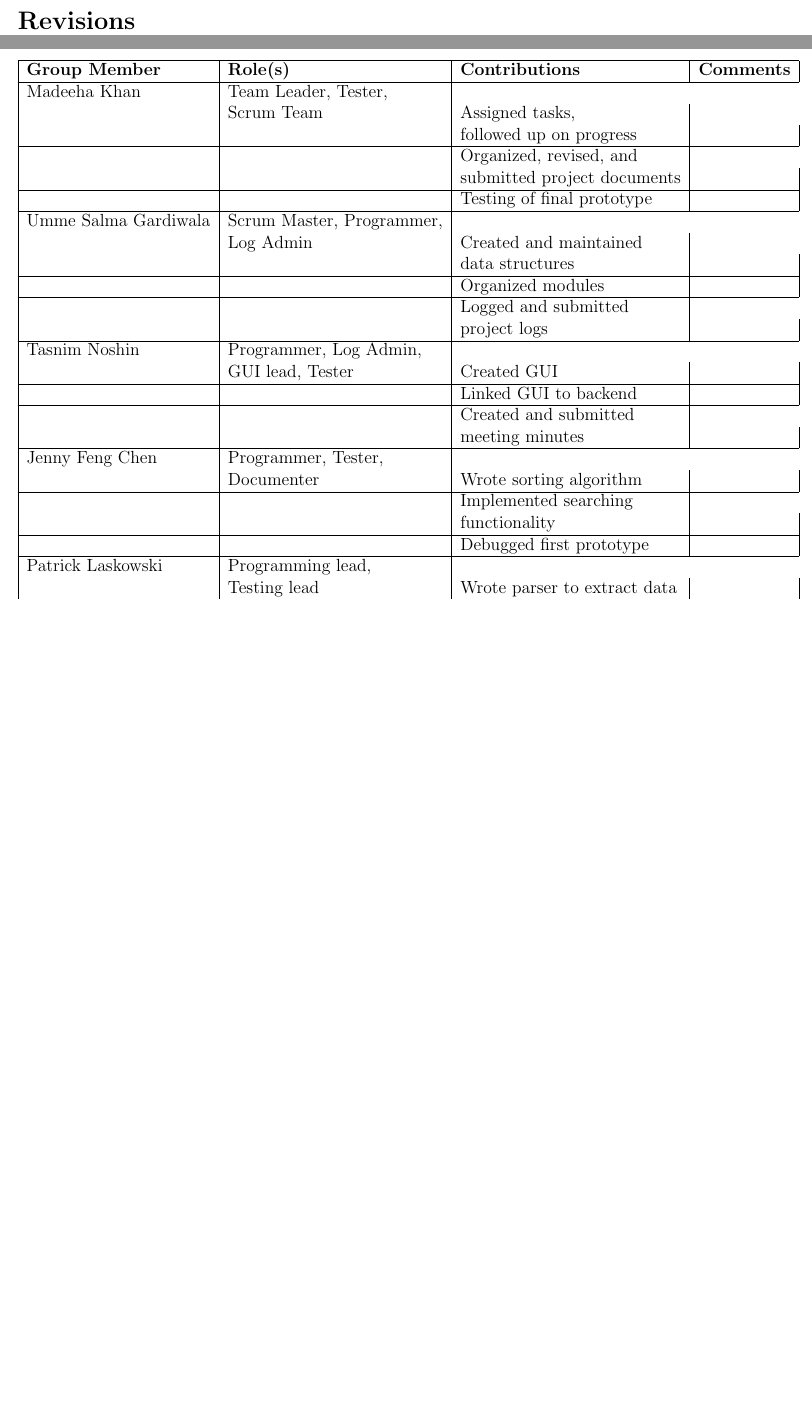
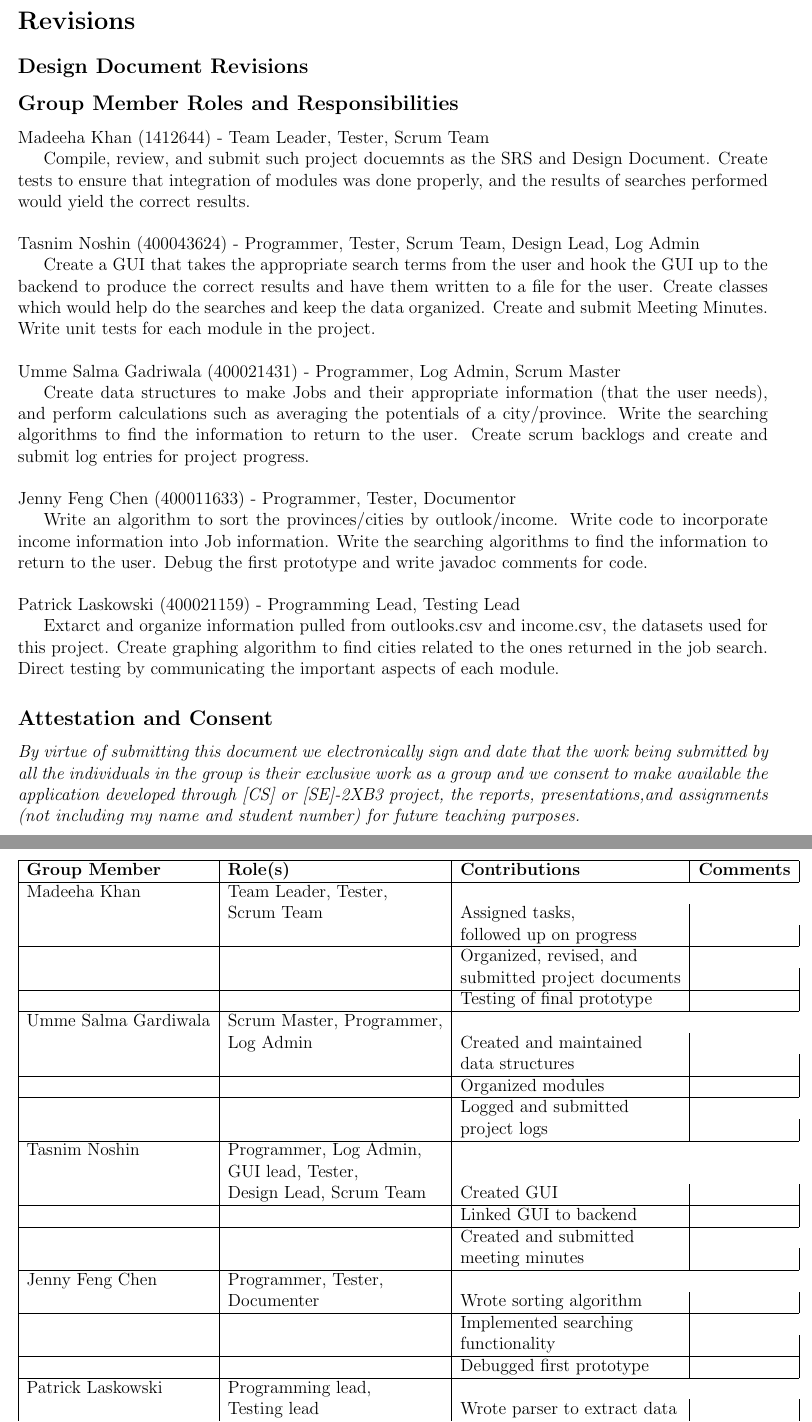
Before and after one commit to TasnimNoshin/Relocate, a LaTeX document (SupportingDocuments/design_doc.tex): two parts of pages 2 and 3 of 38, joined at a grey line, cut so that both start at the same text, the shorter picture padded with empty space. Compiled offline with pdfLaTeX.

Commit message:
Edited Revisions page

```diff
--- a/SupportingDocuments/design_doc.tex
+++ b/SupportingDocuments/design_doc.tex
@@ -31,6 +31,30 @@ McMaster University}
 
 \newpage
 \section*{Revisions}\label{revisions}
+\subsection*{Design Document Revisions}
+
+\subsection*{Group Member Roles and Responsibilities}
+Madeeha Khan (1412644)  - Team Leader, Tester, Scrum Team
+\\ \indent Compile, review, and submit such project docuemnts as the SRS and Design Document. Create tests to ensure that integration of modules was done properly, and the results of searches performed would yield the correct results.
+\\
+\\
+Tasnim Noshin (400043624)  - Programmer, Tester, Scrum Team, Design Lead, Log Admin
+\\ \indent Create a GUI that takes the appropriate search terms from the user and hook the GUI up to the backend to produce the correct results and have them written to a file for the user. Create classes which would help do the searches and keep the data organized. Create and submit Meeting Minutes. Write unit tests for each module in the project.
+\\
+\\
+Umme Salma Gadriwala (400021431)  - Programmer, Log Admin, Scrum Master
+\\ \indent Create data structures to make Jobs and their appropriate information (that the user needs), and perform calculations such as averaging the potentials of a city/province. Write the searching algorithms to find the information to return to the user. Create scrum backlogs and create and submit log entries for project progress.
+\\
+\\
+Jenny Feng Chen (400011633)  - Programmer, Tester, Documentor
+\\ \indent Write an algorithm to sort the provinces/cities by outlook/income. Write code to incorporate income information into Job information. Write the searching algorithms to find the information to return to the user. Debug the first prototype and write javadoc comments for code.
+\\
+\\
+Patrick Laskowski (400021159)  - Programming Lead, Testing Lead
+\\ \indent Extarct and organize information pulled from outlooks.csv and income.csv, the datasets used for this project. Create graphing algorithm to find cities related to the ones returned in the job search. Direct testing by communicating the important aspects of each module.
+
+\subsection*{Attestation and Consent}
+\textit{By virtue of submitting this document we electronically sign and date that the  work  being  submitted  by  all  the  individuals  in  the  group  is  their  exclusive work as a group and we consent to make available the application developed  through  [CS]  or  [SE]-2XB3  project,  the  reports,  presentations,and assignments (not including my name and student number) for future teaching purposes.}
 
 
 \newpage
@@ -51,7 +75,7 @@ Umme Salma Gardiwala & Scrum Master, Programmer, \\&Log Admin & Created and main
 \hline
 ~ &~ & Logged and submitted \\&&project logs & ~\\
 \hline
-Tasnim Noshin & Programmer, Log Admin, \\&GUI lead, Tester & Created GUI & ~\\
+Tasnim Noshin & Programmer, Log Admin, \\&GUI lead, Tester, \\&Design Lead, Scrum Team & Created GUI & ~\\
 \hline
  & &Linked GUI to backend  & ~\\
 \hline
```
